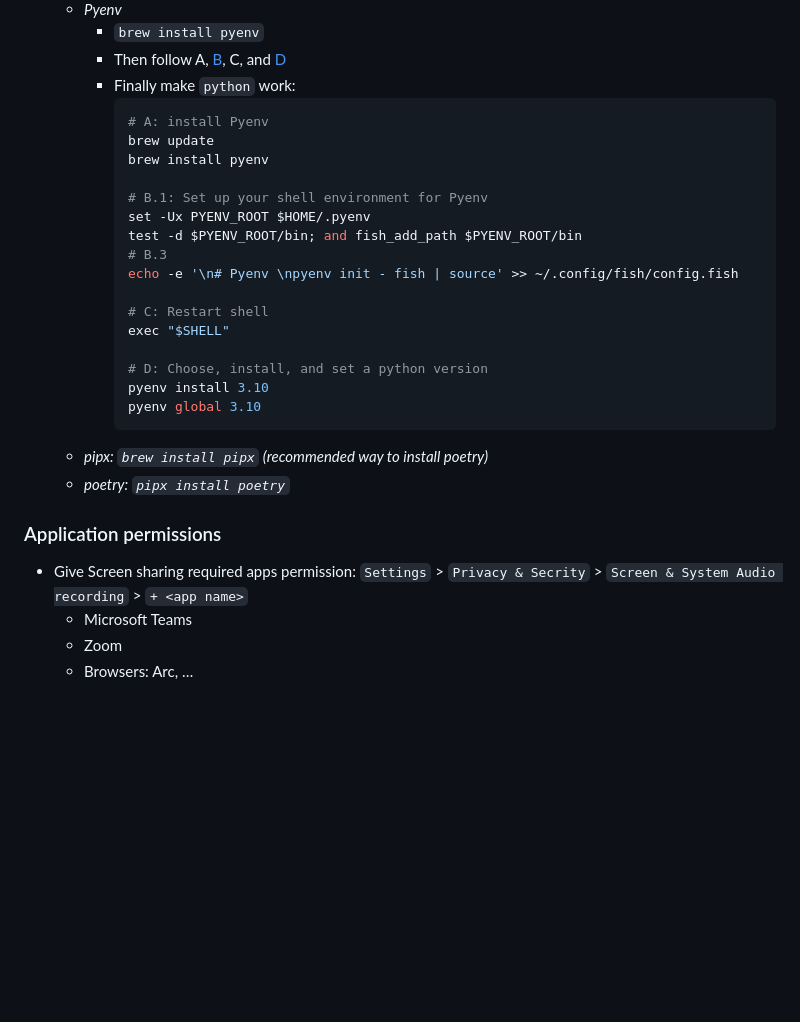
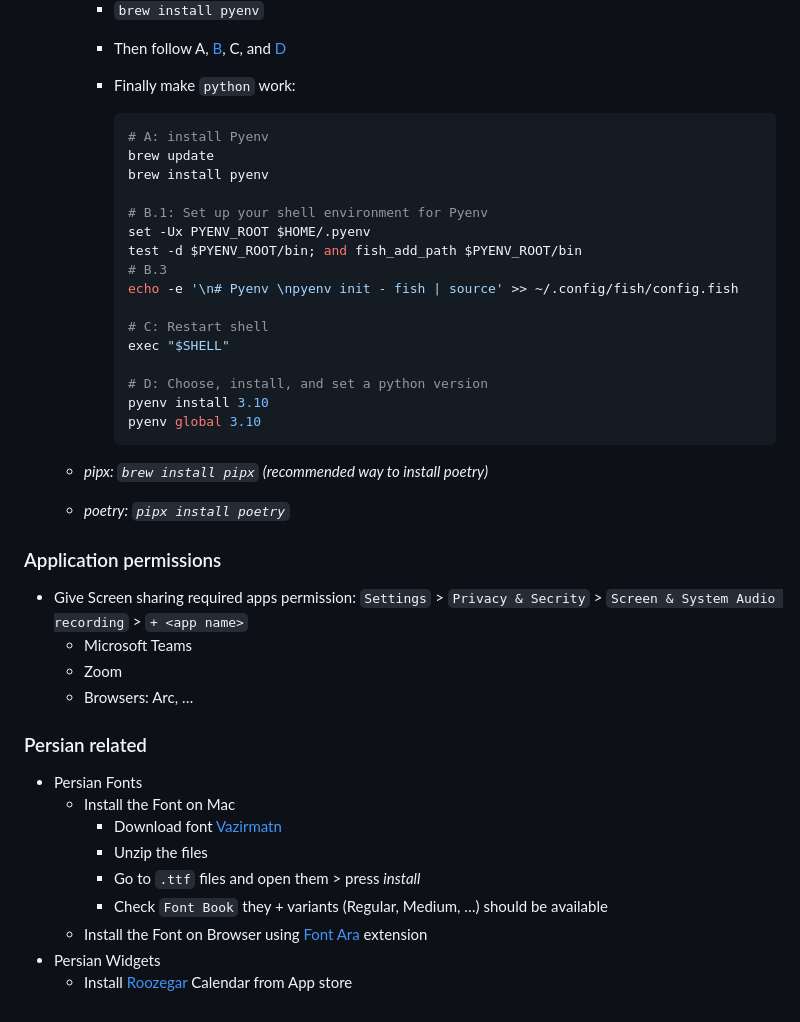
Before and after one commit to safeamiiir/personal_blog, a Markdown page: content/notes/mac-setup.md, the part around one of its changes. Rendered like a GitHub page; blank space fills up the shorter version.

Commit message:
feat(note): add persian related section

````diff
--- a/content/notes/mac-setup.md
+++ b/content/notes/mac-setup.md
@@ -60,6 +60,7 @@ All required setup for me when I start with a new Mac OS installed machine.
     - `brew install pyenv`
     - Then follow A, [B](https://github.com/pyenv/pyenv?tab=readme-ov-file#b-set-up-your-shell-environment-for-pyenv), C, and [D](https://github.com/pyenv/pyenv/wiki#suggested-build-environment)
     - Finally make `python` work:
+
       ```bash
       # A: install Pyenv
       brew update
@@ -78,6 +79,7 @@ All required setup for me when I start with a new Mac OS installed machine.
       pyenv install 3.10
       pyenv global 3.10
       ```
+
   - _pipx: `brew install pipx` (recommended way to install poetry)_
   - _poetry: `pipx install poetry`_
 
@@ -87,3 +89,15 @@ All required setup for me when I start with a new Mac OS installed machine.
   - Microsoft Teams
   - Zoom
   - Browsers: Arc, …
+
+### Persian related
+
+- Persian Fonts
+  - Install the Font on Mac
+    - Download font [Vazirmatn](https://github.com/rastikerdar/vazirmatn)
+    - Unzip the files
+    - Go to `.ttf` files and open them > press _install_
+    - Check `Font Book` they + variants (Regular, Medium, …) should be available
+  - Install the Font on Browser using [Font Ara](https://github.com/mimalef70/fontara) extension
+- Persian Widgets
+  - Install [Roozegar](https://www.notion.so/Mac-Setup-My-Personal-Setup-Checklist-2966b0d6031980ee8d73ff78670d6a68?pvs=21) Calendar from App store
````
Also changed, not shown: other parts of content/notes/mac-setup.md (+3 -3 lines).
